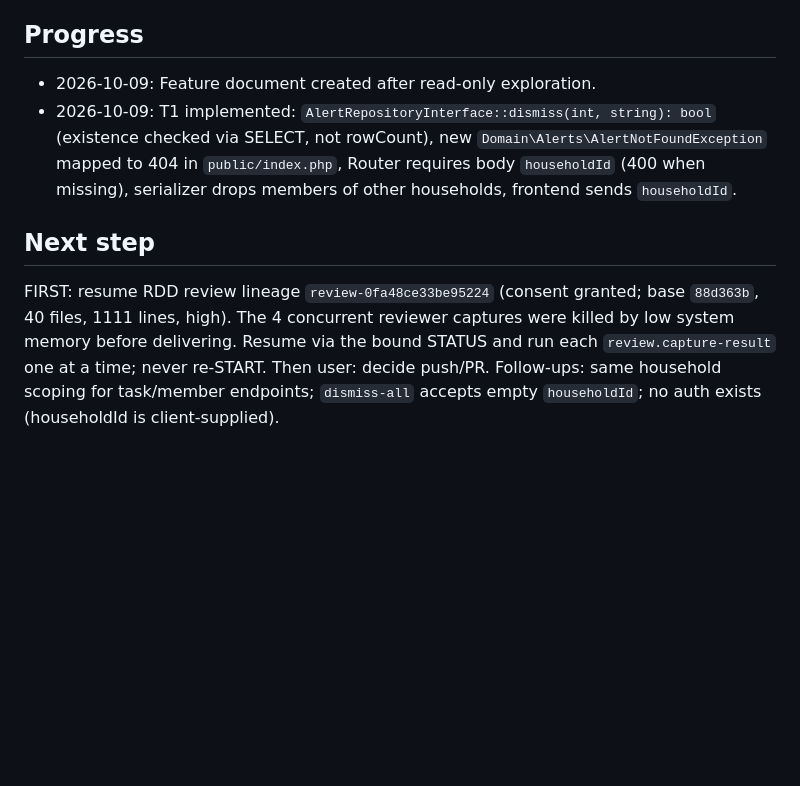
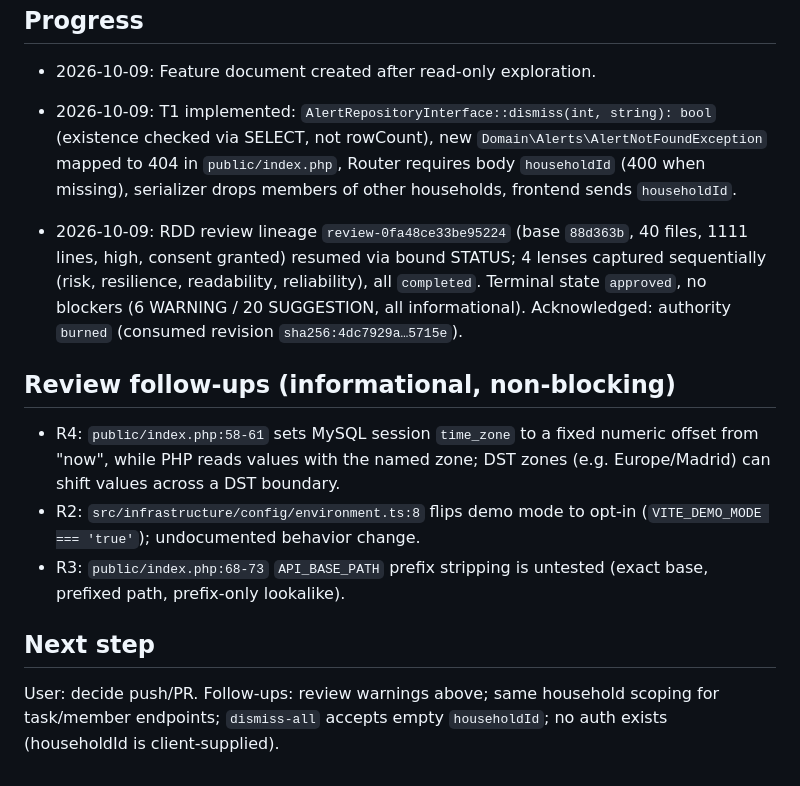
Before and after one commit to MarcosCongre/Home, a Markdown page: odd/tasks/household-alert-scoping.md, the part around the change. GitHub-like rendering; blank space fills up the shorter version.

Commit message:
docs(odd): record household-alert-scoping review outcome

```diff
--- a/odd/tasks/household-alert-scoping.md
+++ b/odd/tasks/household-alert-scoping.md
@@ -46,5 +46,12 @@ Queued by the user as pending task 1 after `ui-spanish-locale` (2026-10-09).
 - 2026-10-09: Feature document created after read-only exploration.
 - 2026-10-09: T1 implemented: `AlertRepositoryInterface::dismiss(int, string): bool` (existence checked via SELECT, not rowCount), new `Domain\Alerts\AlertNotFoundException` mapped to 404 in `public/index.php`, Router requires body `householdId` (400 when missing), serializer drops members of other households, frontend sends `householdId`.
 
+- 2026-10-09: RDD review lineage `review-0fa48ce33be95224` (base `88d363b`, 40 files, 1111 lines, high, consent granted) resumed via bound STATUS; 4 lenses captured sequentially (risk, resilience, readability, reliability), all `completed`. Terminal state `approved`, no blockers (6 WARNING / 20 SUGGESTION, all informational). Acknowledged: authority `burned` (consumed revision `sha256:4dc7929a…5715e`).
+
+## Review follow-ups (informational, non-blocking)
+- R4: `public/index.php:58-61` sets MySQL session `time_zone` to a fixed numeric offset from "now", while PHP reads values with the named zone; DST zones (e.g. Europe/Madrid) can shift values across a DST boundary.
+- R2: `src/infrastructure/config/environment.ts:8` flips demo mode to opt-in (`VITE_DEMO_MODE === 'true'`); undocumented behavior change.
+- R3: `public/index.php:68-73` `API_BASE_PATH` prefix stripping is untested (exact base, prefixed path, prefix-only lookalike).
+
 ## Next step
-FIRST: resume RDD review lineage `review-0fa48ce33be95224` (consent granted; base `88d363b`, 40 files, 1111 lines, high). The 4 concurrent reviewer captures were killed by low system memory before delivering. Resume via the bound STATUS and run each `review.capture-result` one at a time; never re-START. Then user: decide push/PR. Follow-ups: same household scoping for task/member endpoints; `dismiss-all` accepts empty `householdId`; no auth exists (householdId is client-supplied).
+User: decide push/PR. Follow-ups: review warnings above; same household scoping for task/member endpoints; `dismiss-all` accepts empty `householdId`; no auth exists (householdId is client-supplied).
```
